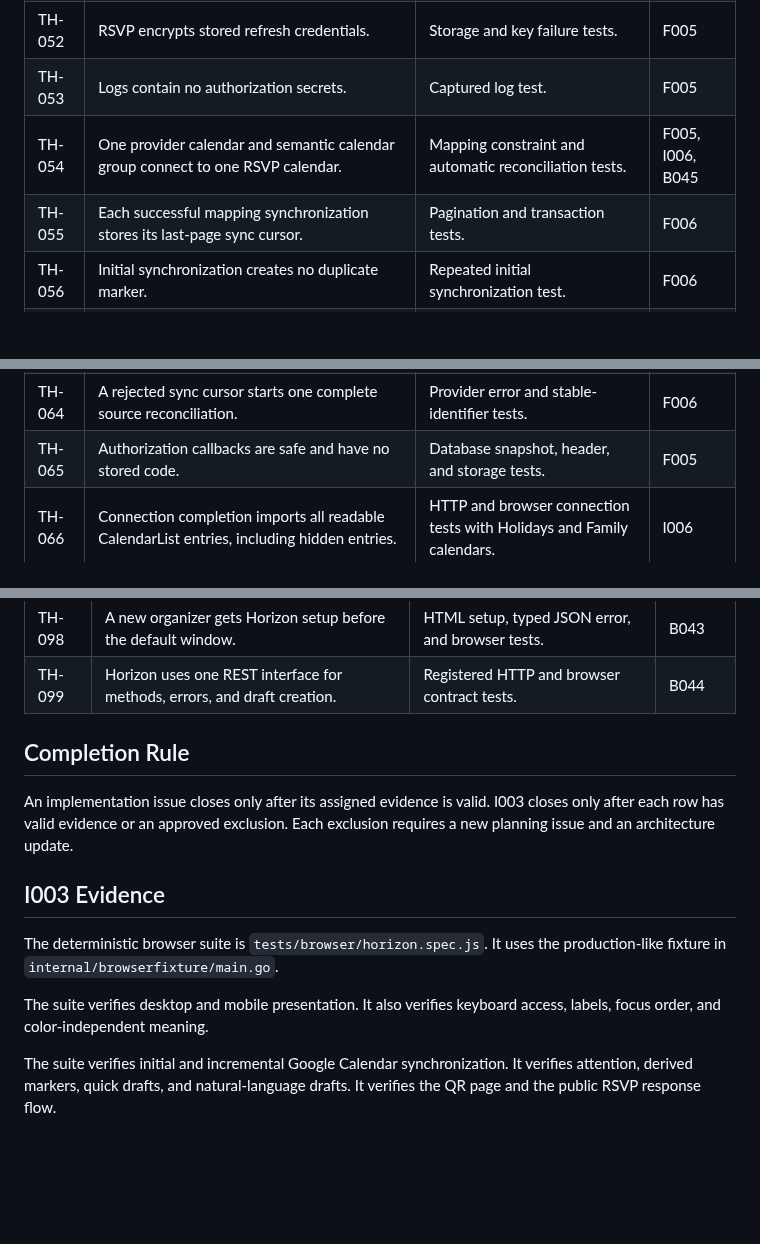
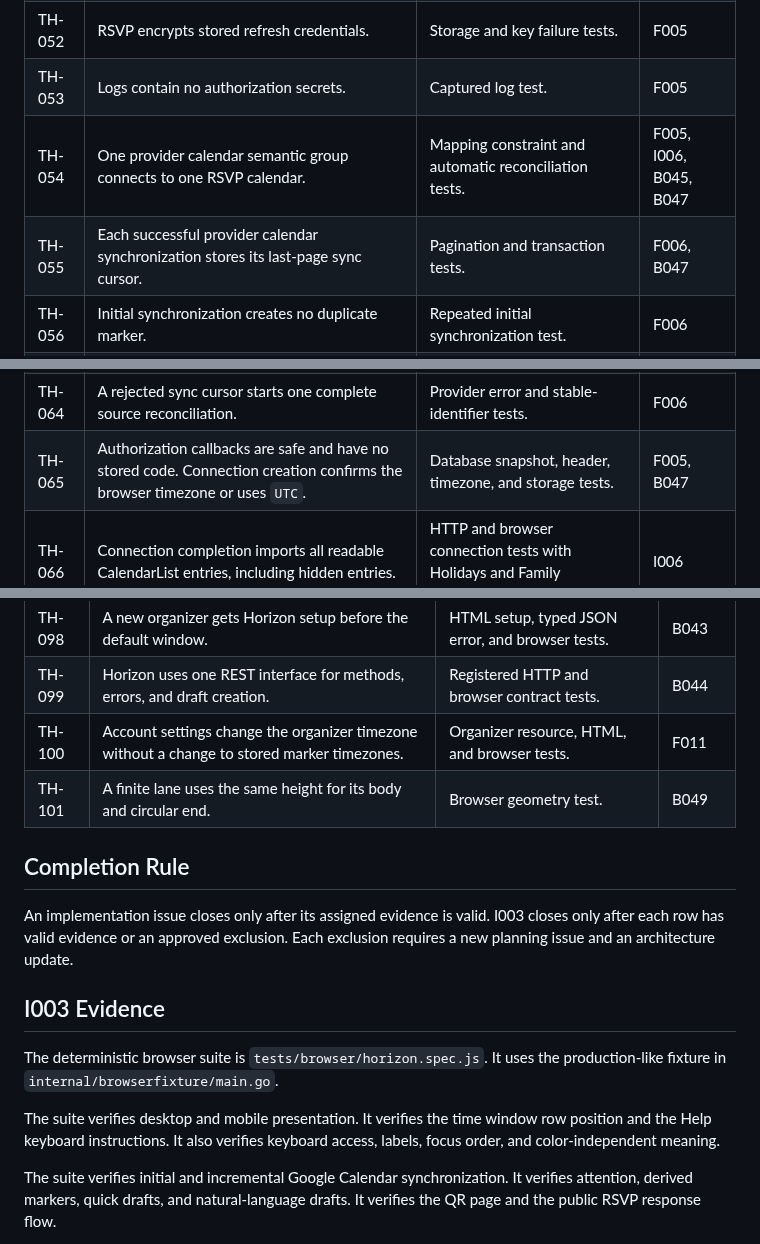
Before and after one commit to MarcoPoloResearchLab/RSVP, a Markdown page: TIME_HORIZON_ACCEPTANCE.md, 3 parts joined by grey strips. GitHub-like rendering; blank space fills up the shorter version.

```diff
--- a/TIME_HORIZON_ACCEPTANCE.md
+++ b/TIME_HORIZON_ACCEPTANCE.md
@@ -73,8 +80,8 @@ The issue identifiers refer to [.mprlab/ISSUES.md](.mprlab/ISSUES.md).
 | TH-051 | The connection requests the two approved read-only scopes. | Authorization request contract test. | F005 |
 | TH-052 | RSVP encrypts stored refresh credentials. | Storage and key failure tests. | F005 |
 | TH-053 | Logs contain no authorization secrets. | Captured log test. | F005 |
-| TH-054 | One provider calendar and semantic calendar group connect to one RSVP calendar. | Mapping constraint and automatic reconciliation tests. | F005, I006, B045 |
-| TH-055 | Each successful mapping synchronization stores its last-page sync cursor. | Pagination and transaction tests. | F006 |
+| TH-054 | One provider calendar semantic group connects to one RSVP calendar. | Mapping constraint and automatic reconciliation tests. | F005, I006, B045, B047 |
+| TH-055 | Each successful provider calendar synchronization stores its last-page sync cursor. | Pagination and transaction tests. | F006, B047 |
 | TH-056 | Initial synchronization creates no duplicate marker. | Repeated initial synchronization test. | F006 |
 | TH-057 | Incremental synchronization uses the sync cursor. | Deterministic provider update test. | F006 |
 | TH-058 | Provider updates change source-owned fields. | Imported marker update test. | F006 |
@@ -84,7 +91,7 @@ The issue identifiers refer to [.mprlab/ISSUES.md](.mprlab/ISSUES.md).
 | TH-062 | Imported event occurrences use one event series lane. | Multiple occurrence projection test. | F006 |
 | TH-063 | Connection deletion removes eligible provider resources. | Database deletion, conflict, and log tests. | F005, F006 |
 | TH-064 | A rejected sync cursor starts one complete source reconciliation. | Provider error and stable-identifier tests. | F006 |
-| TH-065 | Authorization callbacks are safe and have no stored code. | Database snapshot, header, and storage tests. | F005 |
+| TH-065 | Authorization callbacks are safe and have no stored code. Connection creation confirms the browser timezone or uses `UTC`. | Database snapshot, header, timezone, and storage tests. | F005, B047 |
 | TH-066 | Connection completion imports all readable CalendarList entries, including hidden entries. | HTTP and browser connection tests with Holidays and Family calendars. | I006 |
 | TH-067 | Each successful CalendarList reconciliation stores its last-page cursor after all mapping changes commit. | Adapter pagination and transaction tests. | I006 |
 | TH-068 | A source rename keeps the mapping identifier and changes only the RSVP calendar name. | Incremental reconciliation and stable-identifier tests. | I006 |
@@ -136,6 +153,8 @@ The issue identifiers refer to [.mprlab/ISSUES.md](.mprlab/ISSUES.md).
 | TH-097 | Desktop and mobile browsers render the complete horizon. | Deterministic end-to-end suite. | I003 |
 | TH-098 | A new organizer gets Horizon setup before the default window. | HTML setup, typed JSON error, and browser tests. | B043 |
 | TH-099 | Horizon uses one REST interface for methods, errors, and draft creation. | Registered HTTP and browser contract tests. | B044 |
+| TH-100 | Account settings change the organizer timezone without a change to stored marker timezones. | Organizer resource, HTML, and browser tests. | F011 |
+| TH-101 | A finite lane uses the same height for its body and circular end. | Browser geometry test. | B049 |
 
 ## Completion Rule
 
@@ -149,6 +168,7 @@ The deterministic browser suite is `tests/browser/horizon.spec.js`.
 It uses the production-like fixture in `internal/browserfixture/main.go`.
 
 The suite verifies desktop and mobile presentation.
+It verifies the time window row position and the Help keyboard instructions.
 It also verifies keyboard access, labels, focus order, and color-independent meaning.
 
 The suite verifies initial and incremental Google Calendar synchronization.
```
Also changed, not shown: other parts of TIME_HORIZON_ACCEPTANCE.md (+19 -2 lines).
